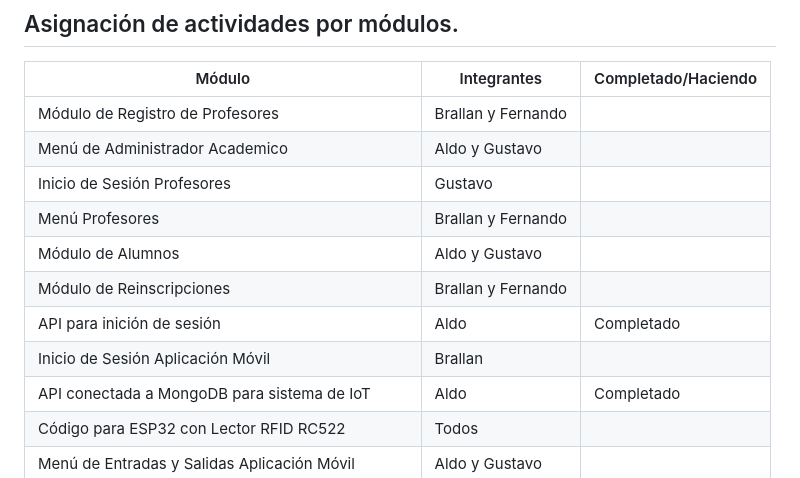
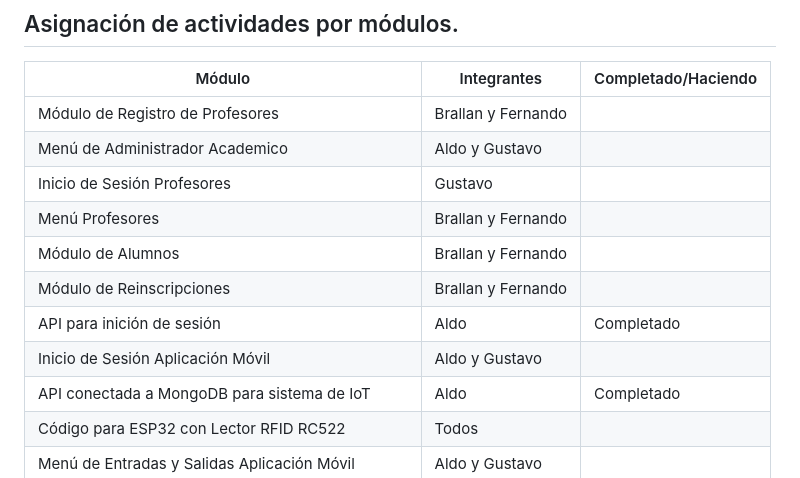
Before and after one commit to AldoJesusMartinezLarios/inscribeME, a Markdown page: README.md, the part around the change. GitHub-like rendering.

```diff
--- a/README.md
+++ b/README.md
@@ -75,10 +75,10 @@ InscribeME+ es una aplicación integral para el Centro de Bachillerato Tecnológ
 | Menú de Administrador Academico    |   Aldo y Gustavo   |              |
 | Inicio de Sesión Profesores   |   Gustavo   |              |
 | Menú Profesores   | Brallan y Fernando |              |
-| Módulo de Alumnos   |   Aldo y Gustavo   |              |
+| Módulo de Alumnos   |   Brallan y Fernando   |              |
 | Módulo de Reinscripciones   | Brallan y Fernando |              |
 | API para inición de sesión   | Aldo |      Completado        |
-| Inicio de Sesión Aplicación Móvil   |   Brallan   |              |
+| Inicio de Sesión Aplicación Móvil   |   Aldo y Gustavo   |              |
 | API conectada a MongoDB para sistema de IoT   | Aldo |      Completado        |
 | Código para ESP32 con Lector RFID RC522   | Todos |              |
 | Menú de Entradas y Salidas Aplicación Móvil   |   Aldo y Gustavo   |              |
```
